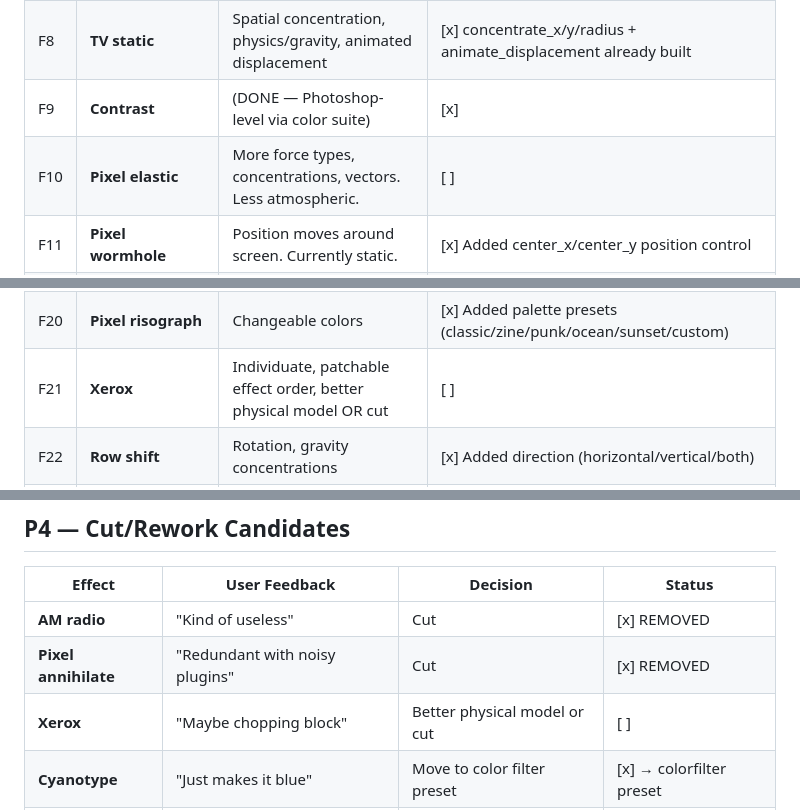
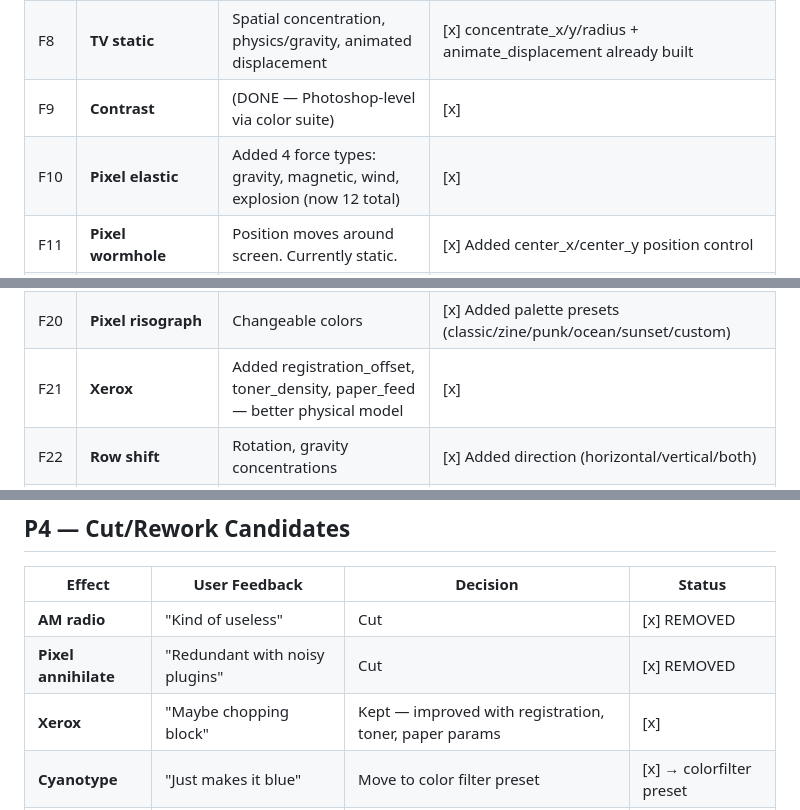
Before and after one commit to nissimdirect/entropic, a Markdown page: docs/REMAINING-ROADMAP.md, 3 parts joined by grey strips. Drawn GitHub-style.

```diff
--- a/docs/REMAINING-ROADMAP.md
+++ b/docs/REMAINING-ROADMAP.md
@@ -73,7 +73,7 @@
 | F7 | **Noise** | Animated seed = motion noise. Before pixelsort = animated texture. | [x] animate toggle already built |
 | F8 | **TV static** | Spatial concentration, physics/gravity, animated displacement | [x] concentrate_x/y/radius + animate_displacement already built |
 | F9 | **Contrast** | (DONE — Photoshop-level via color suite) | [x] |
-| F10 | **Pixel elastic** | More force types, concentrations, vectors. Less atmospheric. | [ ] |
+| F10 | **Pixel elastic** | Added 4 force types: gravity, magnetic, wind, explosion (now 12 total) | [x] |
 | F11 | **Pixel wormhole** | Position moves around screen. Currently static. | [x] Added center_x/center_y position control |
 | F12 | **Block corrupt** | More non-random modes in dropdown | [x] Already has 6 modes + 4 placement modes |
 | F13 | **Channel destroy** | More modes | [x] Already has 6 modes (separate/swap/crush/eliminate/invert/xor) |
@@ -84,7 +84,7 @@
 | F18 | **Invert bands** | Direction, rotation, vectors, non-linear shapes, CRT motion | [x] Added direction (horizontal/vertical) |
 | F19 | **Pixel annihilate** | Differentiate with more params OR cut | [x] CUT |
 | F20 | **Pixel risograph** | Changeable colors | [x] Added palette presets (classic/zine/punk/ocean/sunset/custom) |
-| F21 | **Xerox** | Individuate, patchable effect order, better physical model OR cut | [ ] |
+| F21 | **Xerox** | Added registration_offset, toner_density, paper_feed — better physical model | [x] |
 | F22 | **Row shift** | Rotation, gravity concentrations | [x] Added direction (horizontal/vertical/both) |
 | F23 | **XOR glitch** | More modes, more params | [x] Already has 6 modes |
 | F24 | **Emboss** | Transparent gray for layering | [x] transparent_bg already built |
@@ -101,7 +101,7 @@
 |--------|--------------|----------|--------|
 | **AM radio** | "Kind of useless" | Cut | [x] REMOVED |
 | **Pixel annihilate** | "Redundant with noisy plugins" | Cut | [x] REMOVED |
-| **Xerox** | "Maybe chopping block" | Better physical model or cut | [ ] |
+| **Xerox** | "Maybe chopping block" | Kept — improved with registration, toner, paper params | [x] |
 | **Cyanotype** | "Just makes it blue" | Move to color filter preset | [x] → colorfilter preset |
 | **Infrared** | Cool but should be a filter preset | Move to color filter preset | [x] → colorfilter preset |
 
```
Also changed, not shown: other parts of docs/REMAINING-ROADMAP.md (+4 -5 lines).
